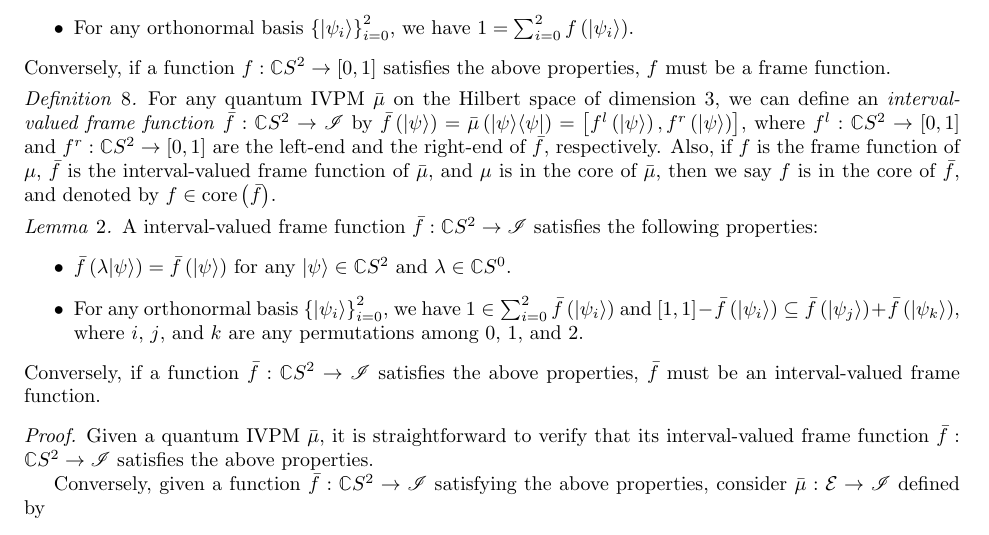
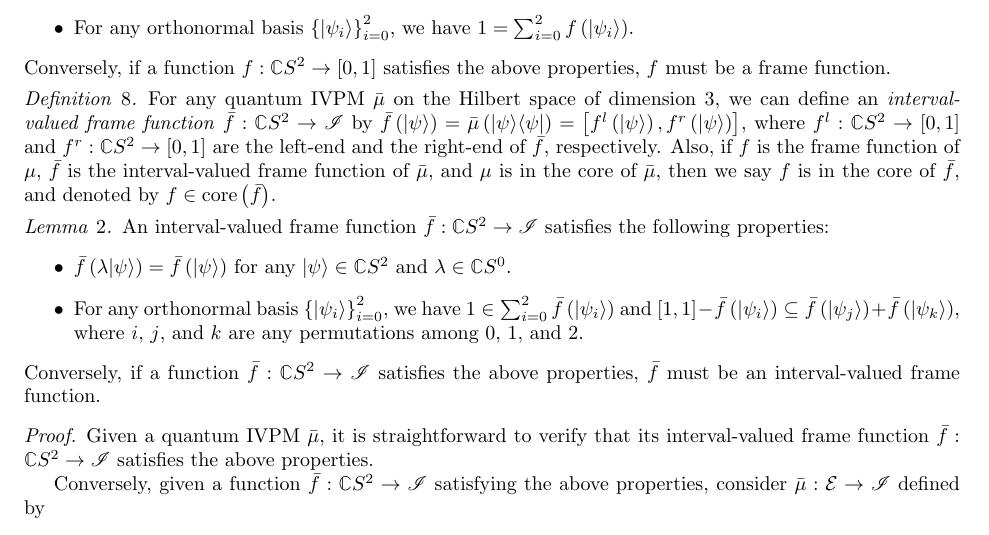
Before and after one commit to yuttai/Contextuality-and-Nonlocality-in-Discrete-Quantum-Theory, a LaTeX document (prop.tex): part of page 14 of 16, cut so that both start at the same text. Compiled offline with pdfLaTeX.

Commit message:
prop.tex \section{Increasing the Measurement Resource} Fix typos...

```diff
--- a/prop.tex
+++ b/prop.tex
@@ -894,7 +894,7 @@ if $f$ is the frame function of $\mu$, $\bar{f}$ is the interval-valued
 frame function of $\bar{\mu}$, and $\mu$ is in the core of $\bar{\mu}$,
 then we say $f$ is in the core of $\bar{f}$, and denoted by $f\in\mathrm{core}\left(\bar{f}\right)$.\end{definition}
 
-\begin{lemma}A interval-valued frame function~$\bar{f}:\mathbb{C}S^{2}\rightarrow\mathscr{I}$
+\begin{lemma}An interval-valued frame function~$\bar{f}:\mathbb{C}S^{2}\rightarrow\mathscr{I}$
 satisfies the following properties:
 \begin{itemize}
 \item $\bar{f}\left(\lambda\ket{\psi}\right)=\bar{f}\left(\ket{\psi}\right)$
```
Also changed, not shown: 1 other file.
